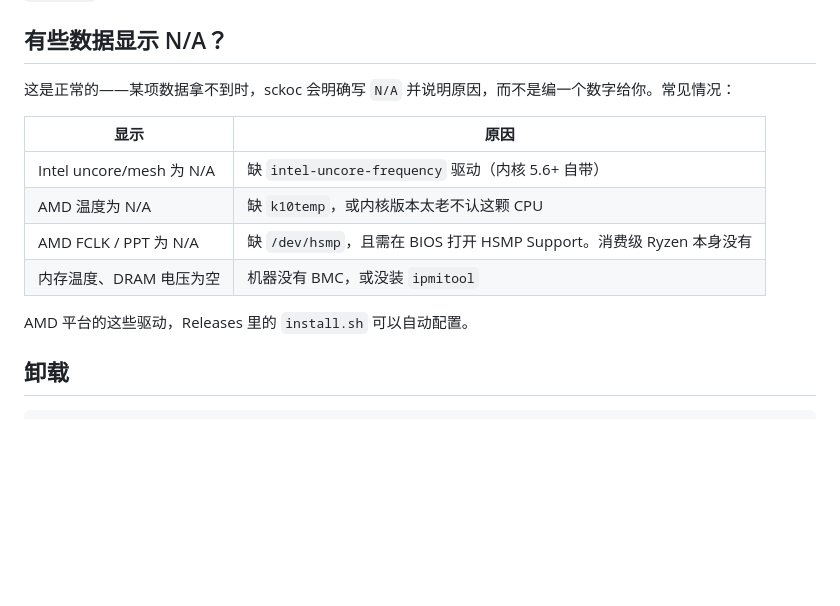
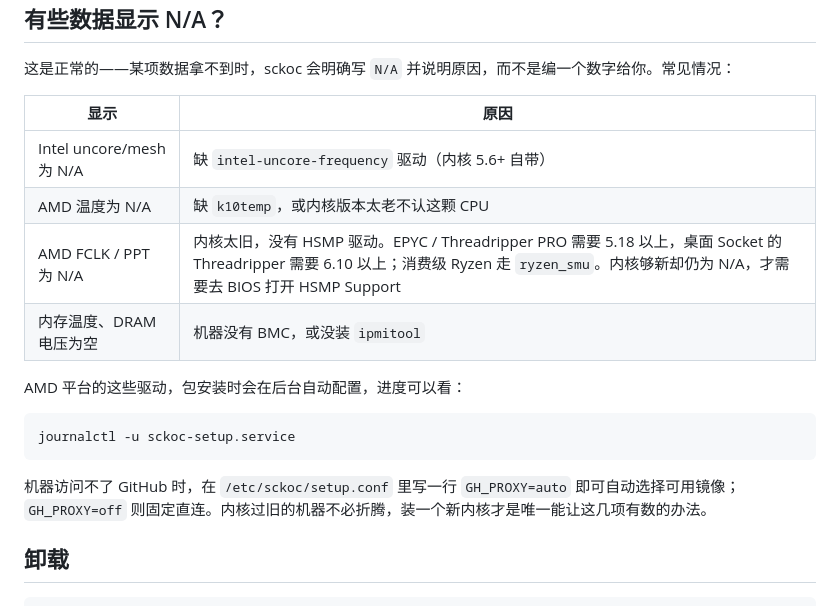
Before and after one commit to SkyWalkerAMD/sckoc-dist, a Markdown page: README.md, the part around the change. Drawn GitHub-style; blank space fills up the shorter version.

````diff
--- a/README.md
+++ b/README.md
@@ -80,10 +80,16 @@ sudo sckoc --watch    # 每 2 秒自动刷新
 |---|---|
 | Intel uncore/mesh 为 N/A | 缺 `intel-uncore-frequency` 驱动（内核 5.6+ 自带） |
 | AMD 温度为 N/A | 缺 `k10temp`，或内核版本太老不认这颗 CPU |
-| AMD FCLK / PPT 为 N/A | 缺 `/dev/hsmp`，且需在 BIOS 打开 HSMP Support。消费级 Ryzen 本身没有 |
+| AMD FCLK / PPT 为 N/A | 内核太旧，没有 HSMP 驱动。EPYC / Threadripper PRO 需要 5.18 以上，桌面 Socket 的 Threadripper 需要 6.10 以上；消费级 Ryzen 走 `ryzen_smu`。内核够新却仍为 N/A，才需要去 BIOS 打开 HSMP Support |
 | 内存温度、DRAM 电压为空 | 机器没有 BMC，或没装 `ipmitool` |
 
-AMD 平台的这些驱动，Releases 里的 `install.sh` 可以自动配置。
+AMD 平台的这些驱动，包安装时会在后台自动配置，进度可以看：
+
+```bash
+journalctl -u sckoc-setup.service
+```
+
+机器访问不了 GitHub 时，在 `/etc/sckoc/setup.conf` 里写一行 `GH_PROXY=auto` 即可自动选择可用镜像；`GH_PROXY=off` 则固定直连。内核过旧的机器不必折腾，装一个新内核才是唯一能让这几项有数的办法。
 
 ## 卸载
 
````
Also changed, not shown: README.en.md (+12 -2 lines).
